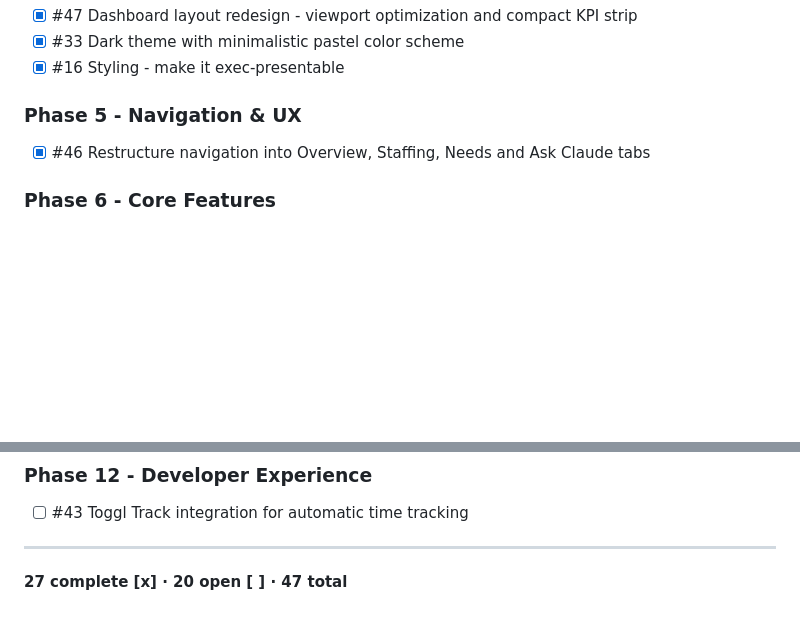
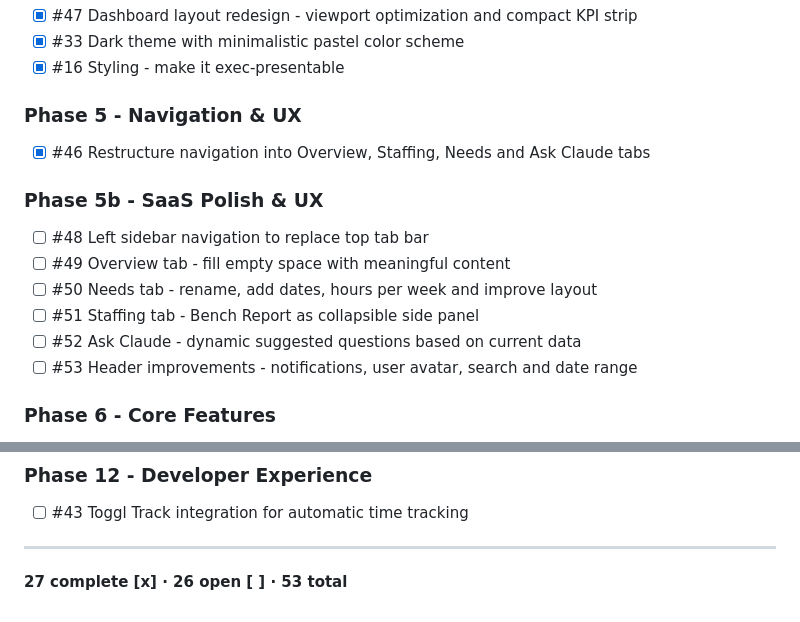
Before and after one commit to varunprabhakar81/staffing-app, a Markdown page: TASKS.md, 2 parts joined by grey strips. GitHub-like rendering; blank space fills up the shorter version.

Commit message:
Added Phase 5b SaaS polish issues #48-53
Co-Authored-By: Claude Sonnet 4.6 <noreply@anthropic.com>

```diff
--- a/TASKS.md
+++ b/TASKS.md
@@ -45,6 +45,14 @@
 ### Phase 5 - Navigation & UX
 - [x] #46 Restructure navigation into Overview, Staffing, Needs and Ask Claude tabs
 
+### Phase 5b - SaaS Polish & UX
+- [ ] #48 Left sidebar navigation to replace top tab bar
+- [ ] #49 Overview tab - fill empty space with meaningful content
+- [ ] #50 Needs tab - rename, add dates, hours per week and improve layout
+- [ ] #51 Staffing tab - Bench Report as collapsible side panel
+- [ ] #52 Ask Claude - dynamic suggested questions based on current data
+- [ ] #53 Header improvements - notifications, user avatar, search and date range
+
 ### Phase 6 - Core Features
 - [ ] #40 Resourcing Management UI - Edit Supply Tab from Browser
 - [ ] #41 AI Recommendations Tab - Auto Match Supply and Demand
@@ -80,4 +88,4 @@
 - [ ] #43 Toggl Track integration for automatic time tracking
 
 ---
-**27 complete [x] · 20 open [ ] · 47 total**
+**27 complete [x] · 26 open [ ] · 53 total**
```
